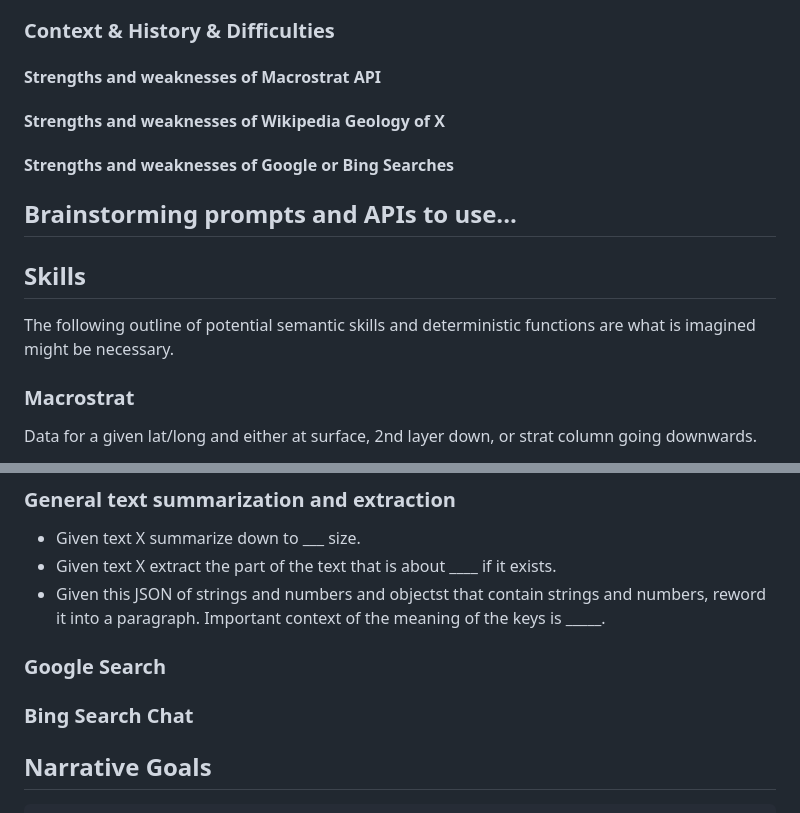
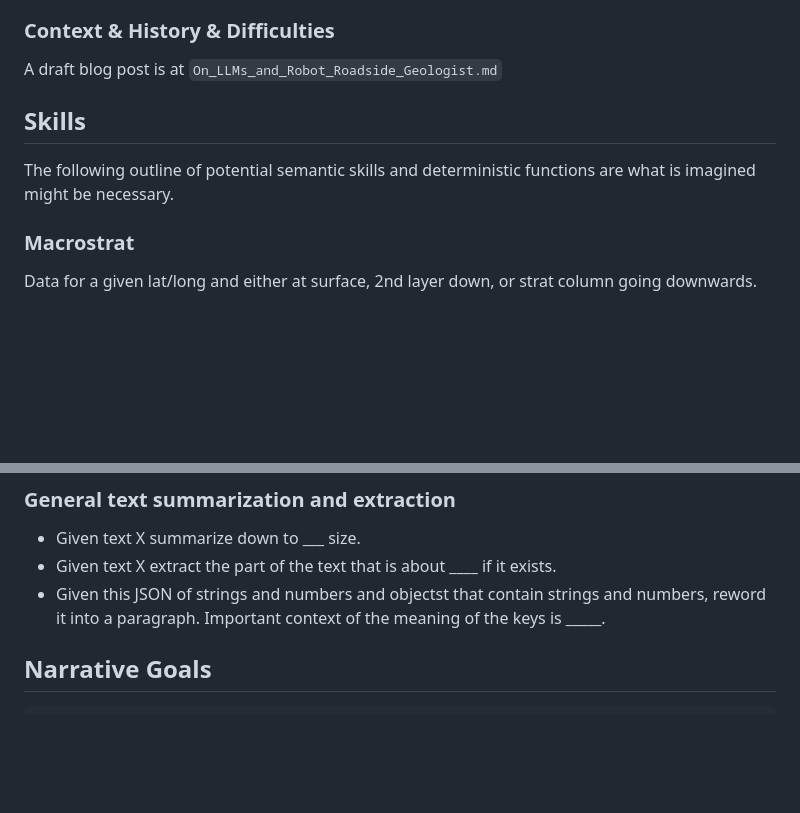
Before and after one commit to JustinGOSSES/LAGDAL, a Markdown page: README.md, 2 parts joined by grey strips. Drawn GitHub-style; blank space fills up the shorter version.

Commit message:
clean readme

```diff
--- a/README.md
+++ b/README.md
@@ -24,21 +24,10 @@ were on a road, train, or airplane trip.
 
 ### Context & History & Difficulties
 
-
-#### Strengths and weaknesses of Macrostrat API
-
-#### Strengths and weaknesses of Wikipedia Geology of X
-
-#### Strengths and weaknesses of Google or Bing Searches
-
-
-
-## Brainstorming prompts and APIs to use...
-
+A draft blog post is at `On_LLMs_and_Robot_Roadside_Geologist.md`
 
 ## Skills
 The following outline of potential semantic skills and deterministic functions are what is imagined might be necessary.
-
 
 ### Macrostrat
 Data for a given lat/long and either at surface, 2nd layer down, or strat column going downwards.
@@ -79,12 +68,6 @@ Data for a given lat/long and either at surface, 2nd layer down, or strat column
 - Given text X summarize down to ___ size.
 - Given text X extract the part of the text that is about ____ if it exists.
 - Given this JSON of strings and numbers and objectst that contain strings and numbers, reword it into a paragraph. Important context of the meaning of the keys is _____.
-
-### Google Search
-
-
-### Bing Search Chat
-
 
 ## Narrative Goals
 
```
